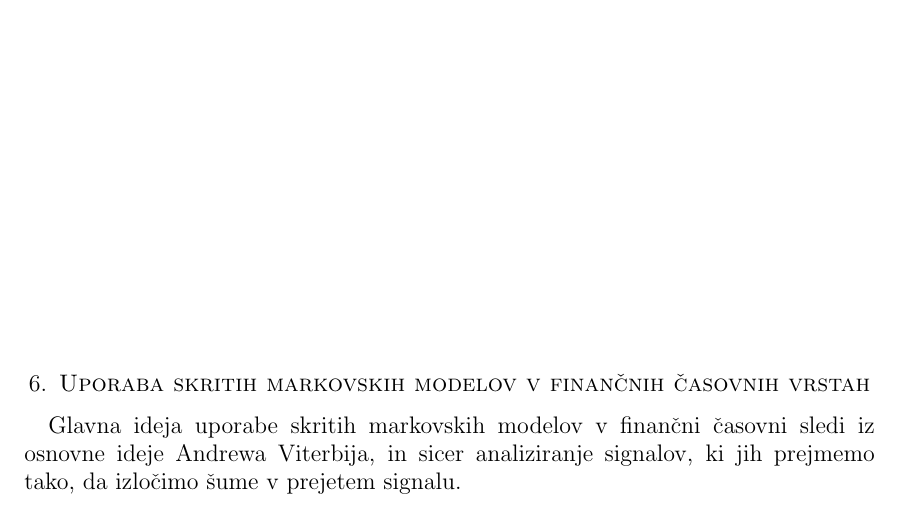
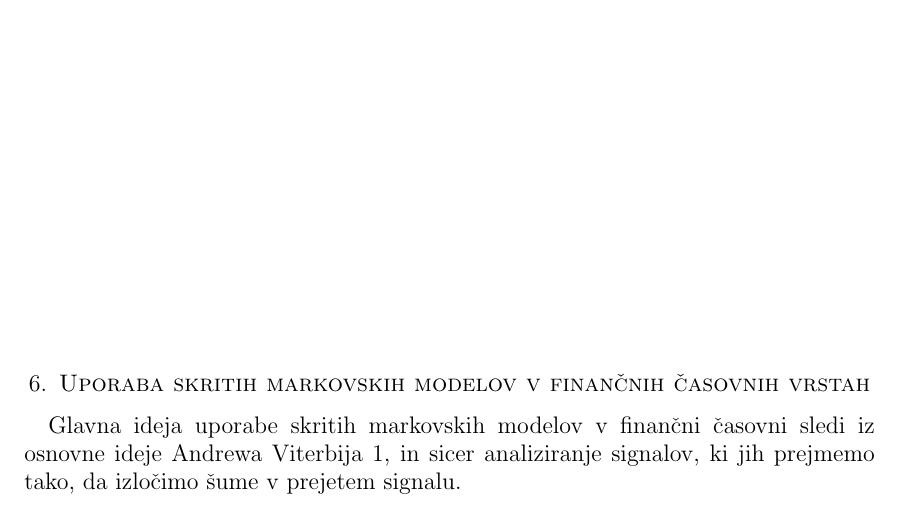
Before and after one commit to mpracek/Diploma, a LaTeX paper (dipl-sem-martin-pracek.tex): part of page 14 of 16, cut so that both start at the same text. Compiled offline with pdfLaTeX; the source files are stored in an older character set and shown here as Unicode; a LaTeX package or settings file that is missing is left out.

Commit message:
txs auto checkin

```diff
--- a/dipl-sem-martin-pracek.tex
+++ b/dipl-sem-martin-pracek.tex
@@ -410,7 +410,7 @@
 %posebnosti finančnih časovnih vrst
 
 \section{Uporaba skritih markovskih modelov v finančnih časovnih vrstah}
-Glavna ideja uporabe skritih markovskih modelov v finančni časovni sledi iz osnovne ideje Andrewa Viterbija, in sicer analiziranje signalov, ki jih prejmemo tako, da izločimo šume v prejetem signalu.
+Glavna ideja uporabe skritih markovskih modelov v finančni časovni sledi iz osnovne ideje Andrewa Viterbija \ref{viterbi}, in sicer analiziranje signalov, ki jih prejmemo tako, da izločimo šume v prejetem signalu.
 %kako HMM apliciramo v časovne vrste
 
 %iz prvega vira o CVar izpelji kaj
```
